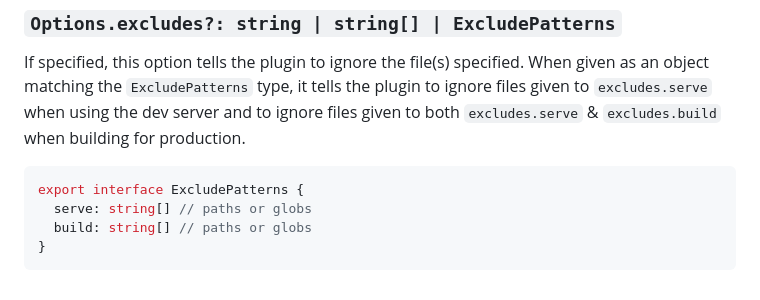
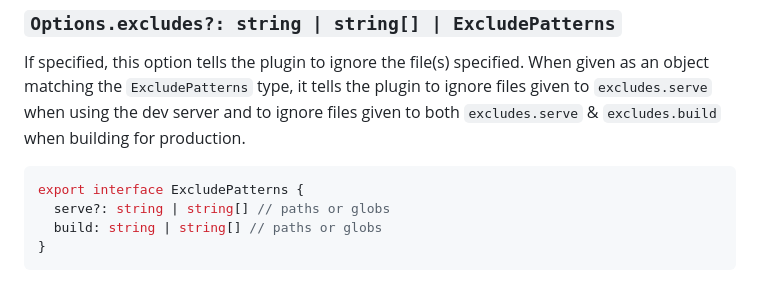
Before and after one commit to andrew-chang-dewitt/vite-plugin-static-md, a Markdown page: README.md, the part around one of its changes. GitHub-like rendering.

Commit message:
docs: update options signatures to reflect reality

````diff
--- a/README.md
+++ b/README.md
@@ -115,7 +115,7 @@ When given as an object matching the `ExcludePatterns` type, it tells the plugin
 
 ```typescript
 export interface ExcludePatterns {
-  serve: string[] // paths or globs
-  build: string[] // paths or globs
+  serve?: string | string[] // paths or globs
+  build: string | string[] // paths or globs
 }
 ```
````
Also changed, not shown: other parts of README.md (+1 -1 lines).
